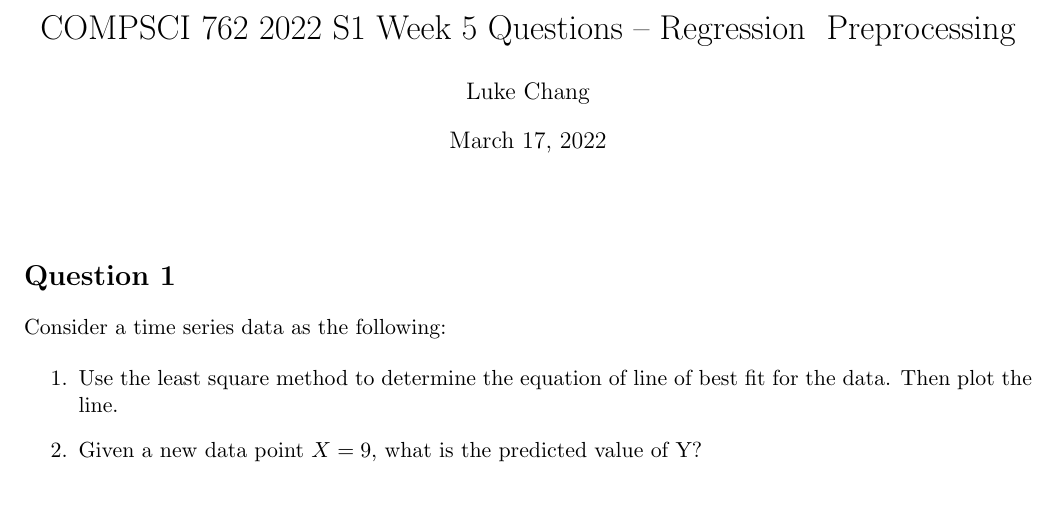
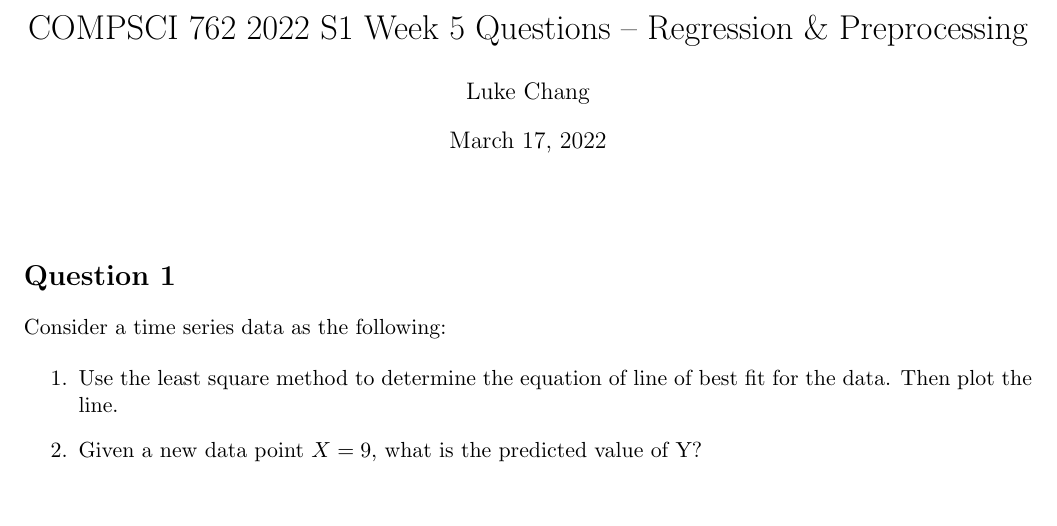
Before and after one commit to changx03/COMPSCI762_tutorial_2022S1, a LaTeX document (group_work/week5.tex): part of the page, cut so that both start at the same text. Compiled offline with pdfLaTeX.

Commit message:
Updated week 5

```diff
--- a/group_work/week5.tex
+++ b/group_work/week5.tex
@@ -23,7 +23,7 @@
 
 \begin{document}
 
-\title{COMPSCI 762 2022 S1 Week 5 Questions -- Regression & Preprocessing}
+\title{COMPSCI 762 2022 S1 Week 5 Questions -- Regression \& Preprocessing}
 \author{Luke Chang}
 
 \maketitle
```
Also changed, not shown: group_work/week5.pdf.
